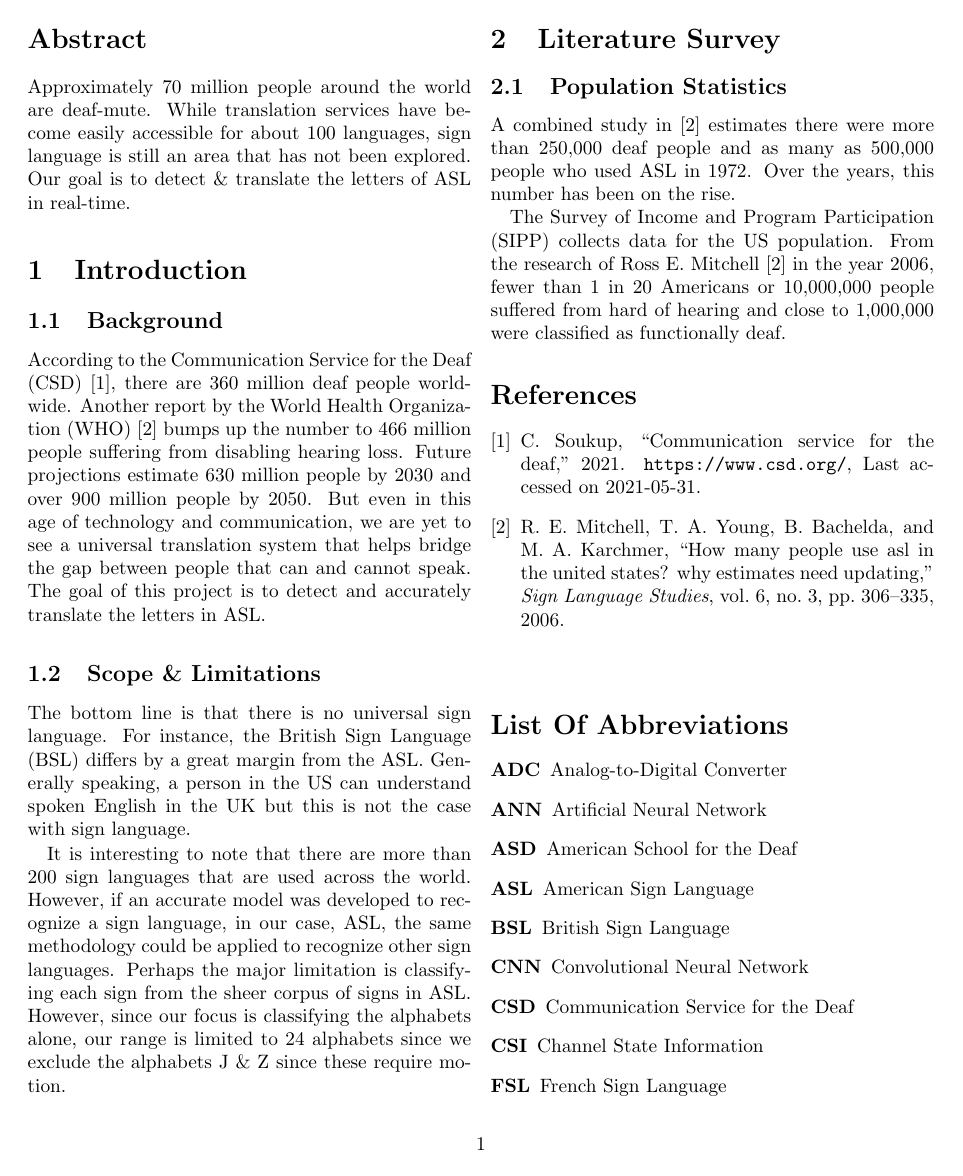
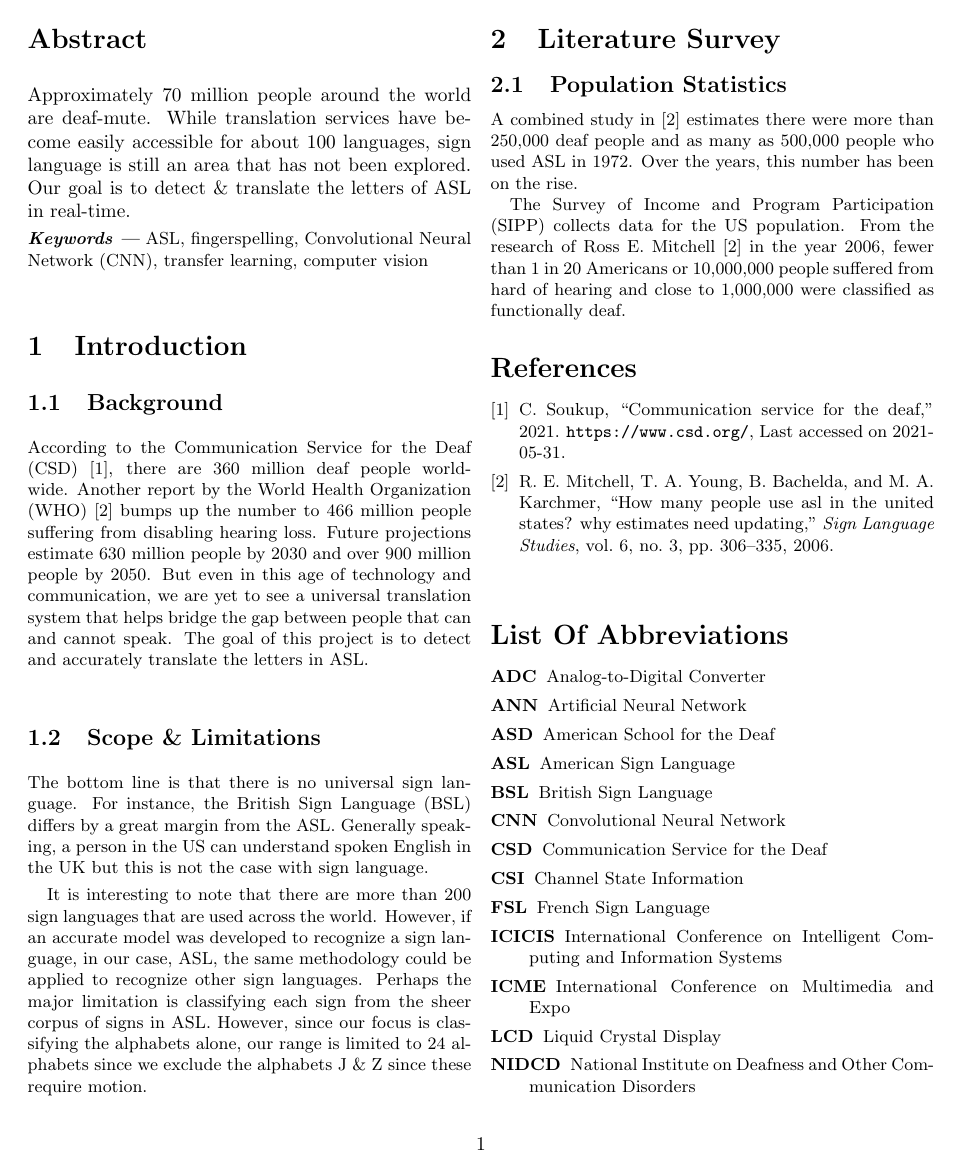
Before and after one commit to Mohammed-Shoaib/ASL-Fingerspelling, a LaTeX paper (research/main.tex): page 2 of 3. Compiled offline with pdfLaTeX.

Commit message:
Add list of keywords for abstract

```diff
--- a/research/main.tex
+++ b/research/main.tex
@@ -12,6 +12,14 @@
 % centers the title page
 \renewcommand\maketitlehookd{\vfill\null}
 \renewcommand\maketitlehooka{\null\mbox{}\vfill}
+
+% keywords command
+\providecommand{\keywords}[1]
+{
+  \small
+  \noindent \textbf{\textit{Keywords ---}} #1
+}
+
 
 \title{\gls{asl}\\
 	Fingerspelling Detection}
@@ -31,6 +39,10 @@ translation services have become easily accessible for about 100
 languages, sign language is still an area that has not been explored.
 Our goal is to detect \& translate the letters of \gls{asl} in real-time.
 \end{abstract}
+
+\keywords{\gls{asl}, fingerspelling, \gls{cnn}, transfer learning,
+computer vision}
+
 
 \section{Introduction}
 
```
Also changed, not shown: research/main.pdf.
